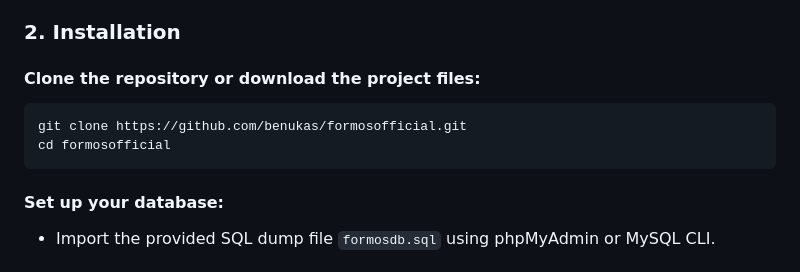
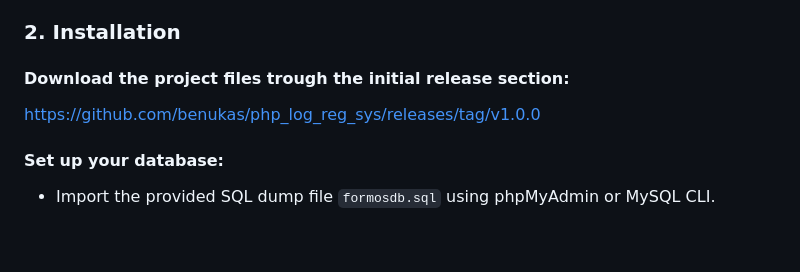
Before and after one commit to benukas/php_log_reg_sys, a Markdown page: README.md, the part around the change. Rendered like a GitHub page; blank space fills up the shorter version.

````diff
--- a/README.md
+++ b/README.md
@@ -48,11 +48,8 @@ This project is a fully functional login and registration system built using PHP
 
 ### 2. Installation
 
-#### Clone the repository or download the project files:
-```bash
-git clone https://github.com/benukas/formosofficial.git
-cd formosofficial
-```
+#### Download the project files trough the initial release section:
+https://github.com/benukas/php_log_reg_sys/releases/tag/v1.0.0
 
 #### Set up your database:
 - Import the provided SQL dump file `formosdb.sql` using phpMyAdmin or MySQL CLI.
````
